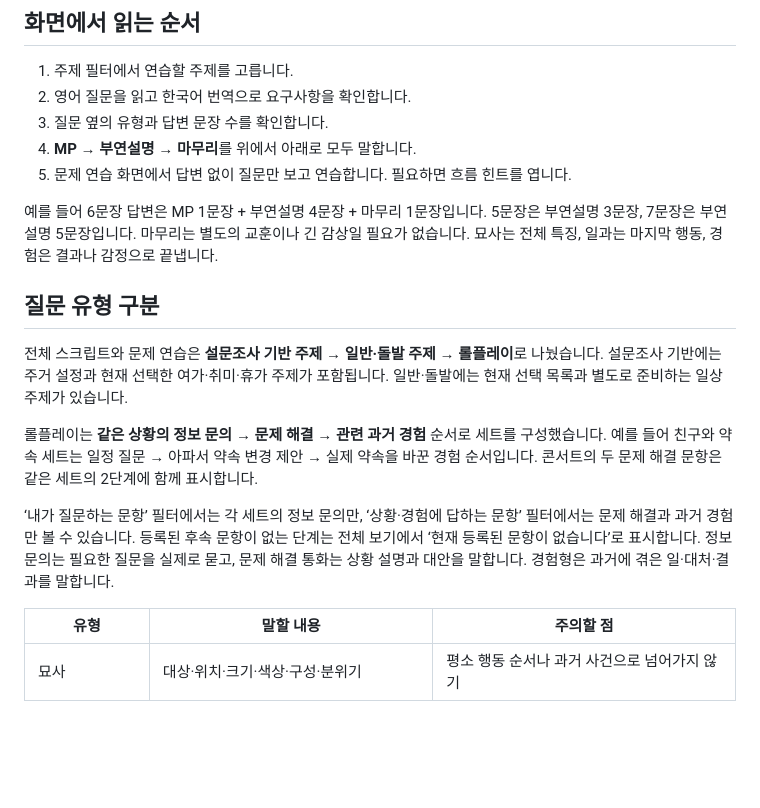
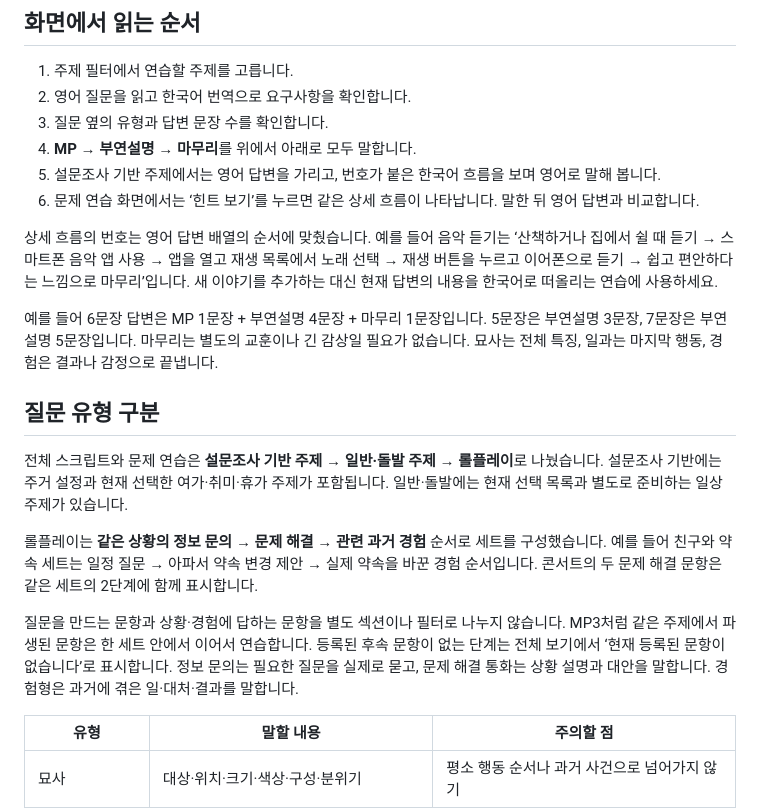
Before and after one commit to sh0427-han/opic_script, a Markdown page: STUDY_GUIDE.md, the part around the change. GitHub-like rendering; blank space fills up the shorter version.

Commit message:
Document grouped roleplay and Korean-cue speaking practice

```diff
--- a/STUDY_GUIDE.md
+++ b/STUDY_GUIDE.md
@@ -8,7 +8,10 @@
 2. 영어 질문을 읽고 한국어 번역으로 요구사항을 확인합니다.
 3. 질문 옆의 유형과 답변 문장 수를 확인합니다.
 4. **MP → 부연설명 → 마무리**를 위에서 아래로 모두 말합니다.
-5. 문제 연습 화면에서 답변 없이 질문만 보고 연습합니다. 필요하면 흐름 힌트를 엽니다.
+5. 설문조사 기반 주제에서는 영어 답변을 가리고, 번호가 붙은 한국어 흐름을 보며 영어로 말해 봅니다.
+6. 문제 연습 화면에서는 ‘힌트 보기’를 누르면 같은 상세 흐름이 나타납니다. 말한 뒤 영어 답변과 비교합니다.
+
+상세 흐름의 번호는 영어 답변 배열의 순서에 맞췄습니다. 예를 들어 음악 듣기는 ‘산책하거나 집에서 쉴 때 듣기 → 스마트폰 음악 앱 사용 → 앱을 열고 재생 목록에서 노래 선택 → 재생 버튼을 누르고 이어폰으로 듣기 → 쉽고 편안하다는 느낌으로 마무리’입니다. 새 이야기를 추가하는 대신 현재 답변의 내용을 한국어로 떠올리는 연습에 사용하세요.
 
 예를 들어 6문장 답변은 MP 1문장 + 부연설명 4문장 + 마무리 1문장입니다. 5문장은 부연설명 3문장, 7문장은 부연설명 5문장입니다. 마무리는 별도의 교훈이나 긴 감상일 필요가 없습니다. 묘사는 전체 특징, 일과는 마지막 행동, 경험은 결과나 감정으로 끝냅니다.
 
@@ -18,7 +21,7 @@
 
 롤플레이는 **같은 상황의 정보 문의 → 문제 해결 → 관련 과거 경험** 순서로 세트를 구성했습니다. 예를 들어 친구와 약속 세트는 일정 질문 → 아파서 약속 변경 제안 → 실제 약속을 바꾼 경험 순서입니다. 콘서트의 두 문제 해결 문항은 같은 세트의 2단계에 함께 표시합니다.
 
-‘내가 질문하는 문항’ 필터에서는 각 세트의 정보 문의만, ‘상황·경험에 답하는 문항’ 필터에서는 문제 해결과 과거 경험만 볼 수 있습니다. 등록된 후속 문항이 없는 단계는 전체 보기에서 ‘현재 등록된 문항이 없습니다’로 표시합니다. 정보 문의는 필요한 질문을 실제로 묻고, 문제 해결 통화는 상황 설명과 대안을 말합니다. 경험형은 과거에 겪은 일·대처·결과를 말합니다.
+질문을 만드는 문항과 상황·경험에 답하는 문항을 별도 섹션이나 필터로 나누지 않습니다. MP3처럼 같은 주제에서 파생된 문항은 한 세트 안에서 이어서 연습합니다. 등록된 후속 문항이 없는 단계는 전체 보기에서 ‘현재 등록된 문항이 없습니다’로 표시합니다. 정보 문의는 필요한 질문을 실제로 묻고, 문제 해결 통화는 상황 설명과 대안을 말합니다. 경험형은 과거에 겪은 일·대처·결과를 말합니다.
 
 | 유형 | 말할 내용 | 주의할 점 |
 | --- | --- | --- |
```
